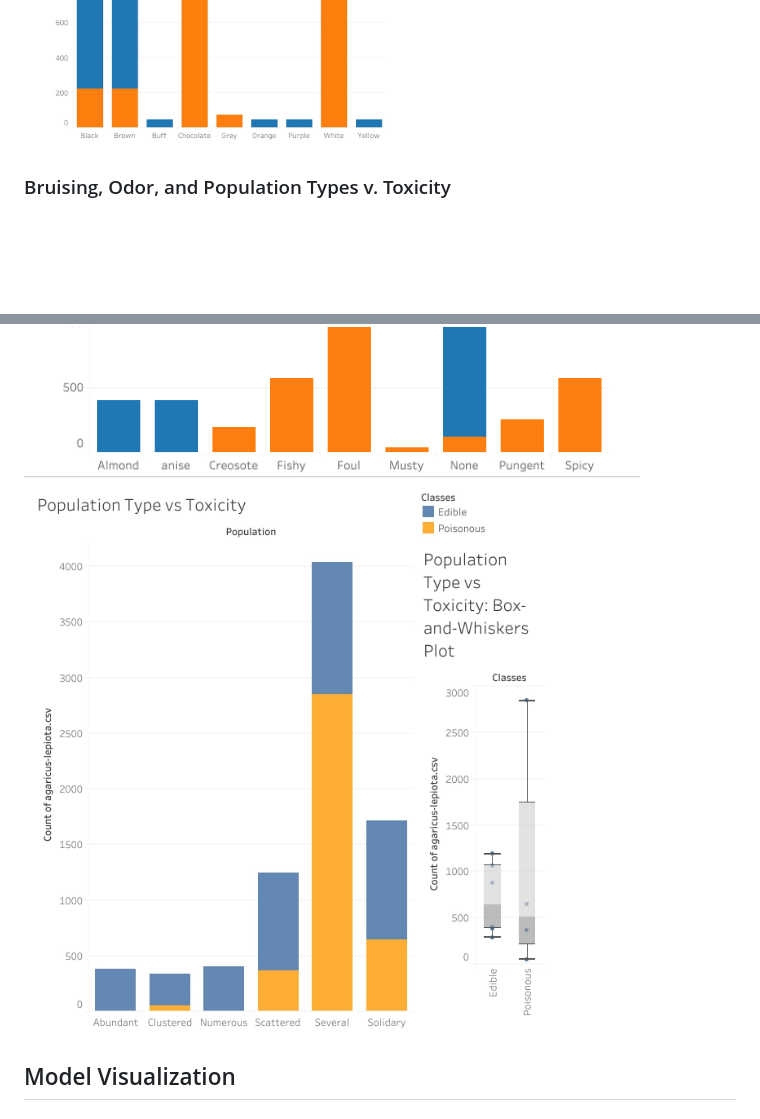
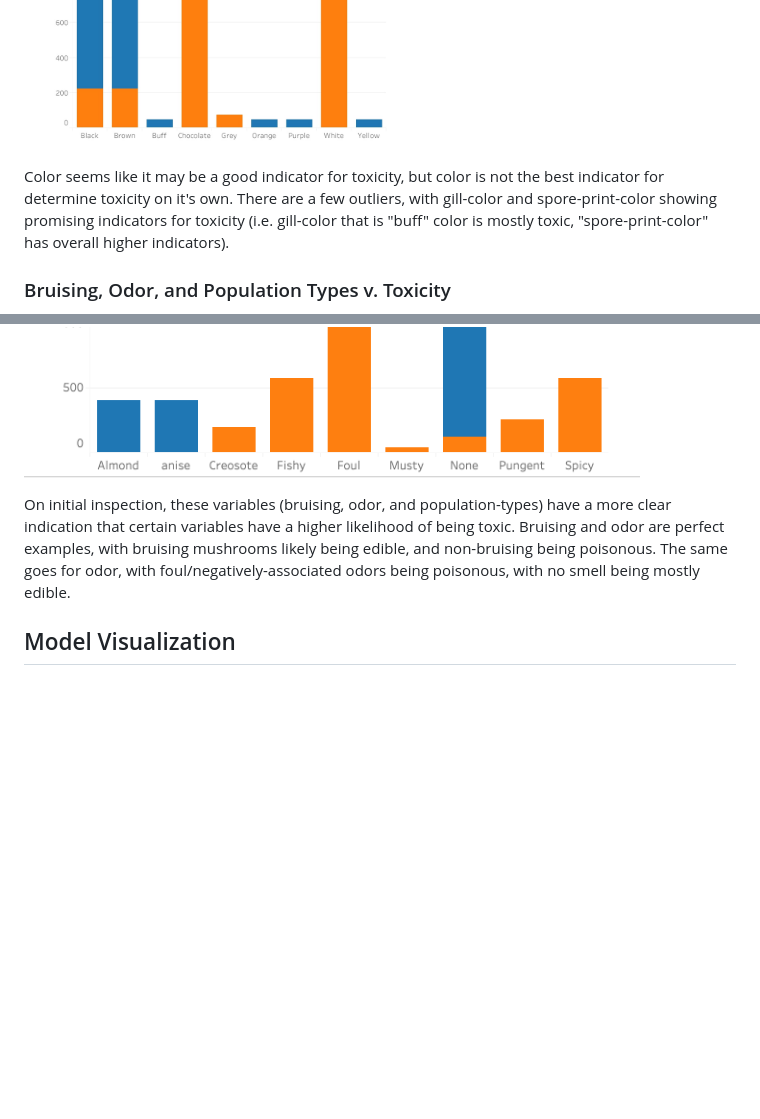
Before and after one commit to rachelpaczki/Mushroom-Madness, a Markdown page: README.md, 2 parts joined by grey strips. Drawn GitHub-style; blank space fills up the shorter version.

```diff
--- a/README.md
+++ b/README.md
@@ -23,9 +21,12 @@ For this project we decided to utilize data compiled by the UC Irvine Machine Le
 ![spore-color](Images/spore-color.jpg)
+
+Color seems like it may be a good indicator for toxicity, but color is not the best indicator for determine toxicity on it's own. There are a few outliers, with gill-color and spore-print-color showing promising indicators for toxicity (i.e. gill-color that is "buff" color is mostly toxic, "spore-print-color" has overall higher indicators).
 
 ### Bruising, Odor, and Population Types v. Toxicity
 ![bruising](Images/bruising.jpg)
 ![odor](Images/odor.jpg)
-![population-classes](Images/population-classes.jpg)
+
+On initial inspection, these variables (bruising, odor, and population-types) have a more clear indication that certain variables have a higher likelihood of being toxic. Bruising and odor are perfect examples, with bruising mushrooms likely being edible, and non-bruising being poisonous. The same goes for odor, with foul/negatively-associated odors being poisonous, with no smell being mostly edible.
 
 ## Model Visualization
 ### Random Forest Model
```
Also changed, not shown: other parts of README.md (+2 -4 lines).
